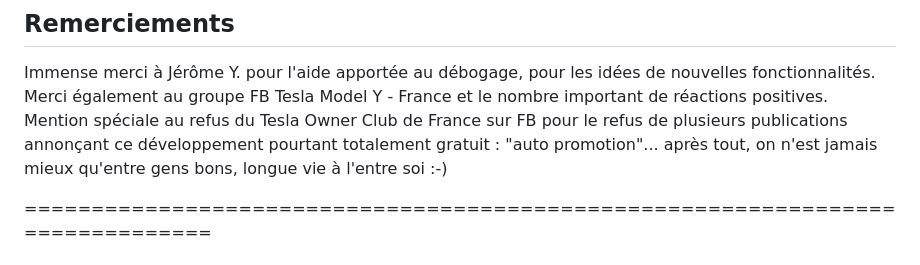
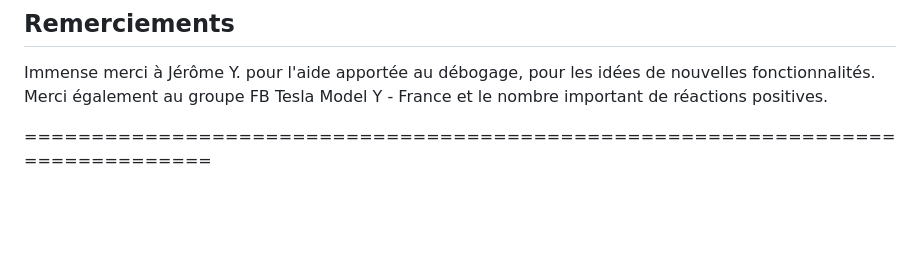
Before and after one commit to infrarik/teslamatemail, a Markdown page: README.md, the part around the change. Rendered like a GitHub page; blank space fills up the shorter version.

Commit message:
Remove mention of Tesla Owner Club from README
Removed a special mention regarding the Tesla Owner Club of France.

Signed-off-by: Monwifi <47664170+infrarik@users.noreply.github.com>

```diff
--- a/README.md
+++ b/README.md
@@ -95,9 +95,6 @@ c'est toujours un coup de pouce utile pour poursuivre et faire évoluer. Un gran
 ## Remerciements
 Immense merci à Jérôme Y. pour l'aide apportée au débogage, pour les idées de nouvelles fonctionnalités.
 Merci également au groupe FB Tesla Model Y - France et le nombre important de réactions positives.
-Mention spéciale au refus du Tesla Owner Club de France sur FB pour le refus de plusieurs publications annonçant
-ce développement pourtant totalement gratuit : "auto promotion"... après tout, on n'est jamais mieux qu'entre gens bons,
-longue vie à l'entre soi :-)
 
 
 ===============================================================================
```
